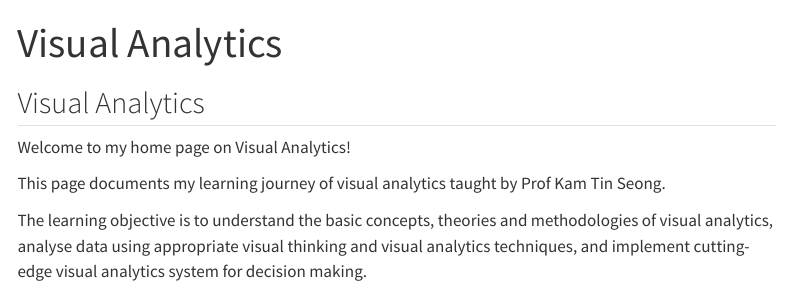
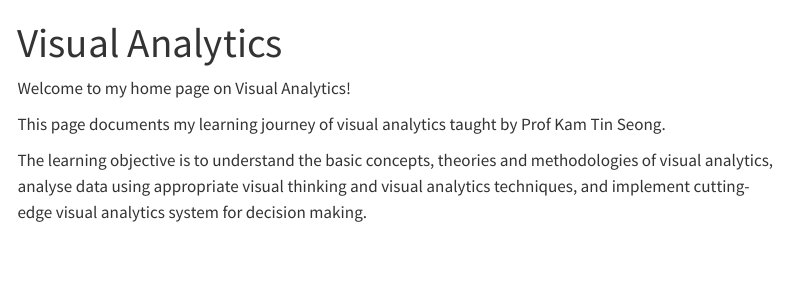
Before and after one commit to chockwk/ISSS608_Visual-Analytics, a Quarto document (ISSS608_Visual Analytics.qmd): the page in a window 1100 px wide, from its top. Rendered offline with R 4.5, knitr and Pandoc in place of Quarto, with nearby package versions; menus at the side of the page are left out.

Commit message:
Initial commit

```diff
--- a/ISSS608_Visual Analytics.qmd
+++ b/ISSS608_Visual Analytics.qmd
@@ -1,8 +1,6 @@
 ---
 title: "Visual Analytics"
 ---
-
-## Visual Analytics
 
 Welcome to my home page on Visual Analytics!
 
```
Also changed, not shown: 1 other file.
